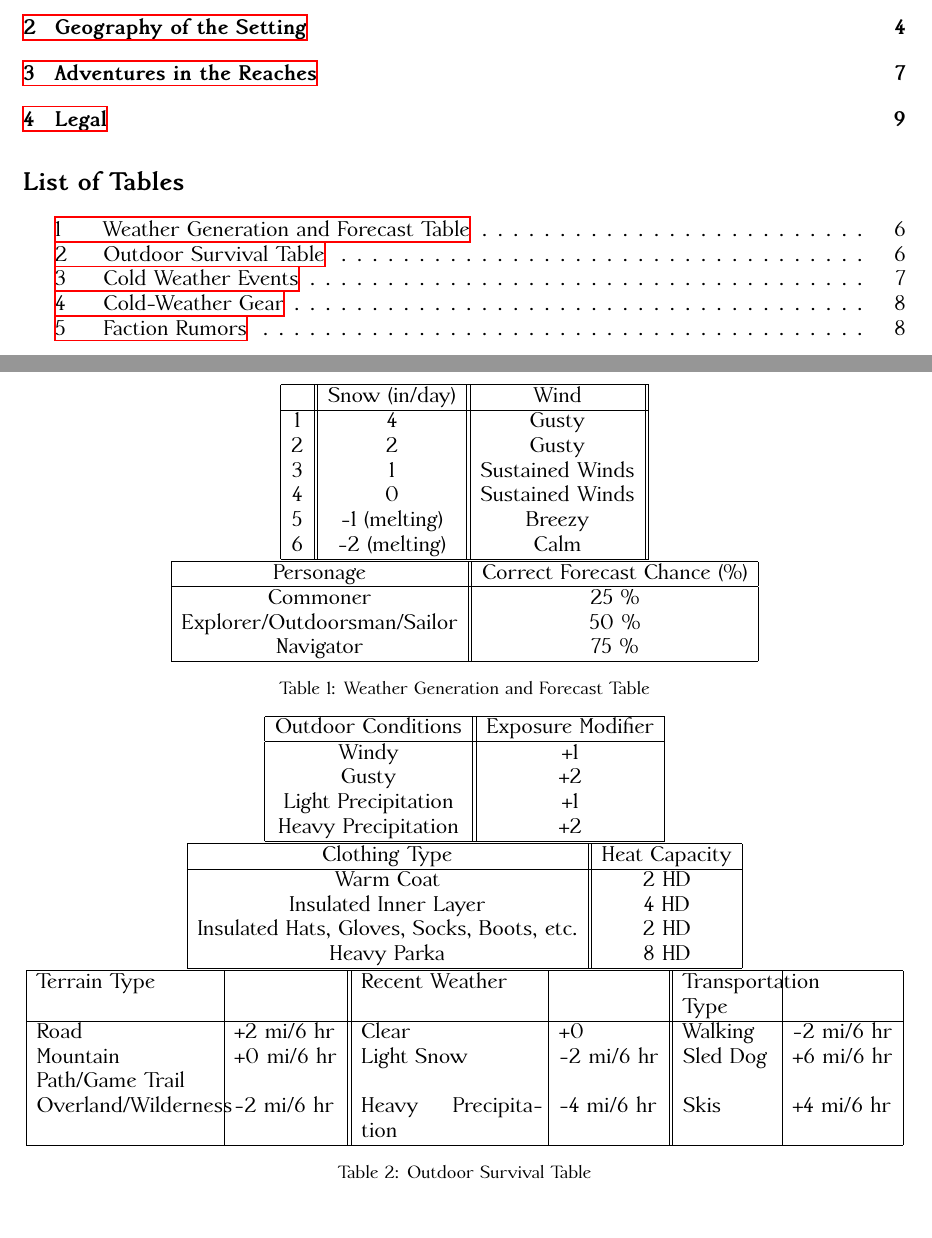
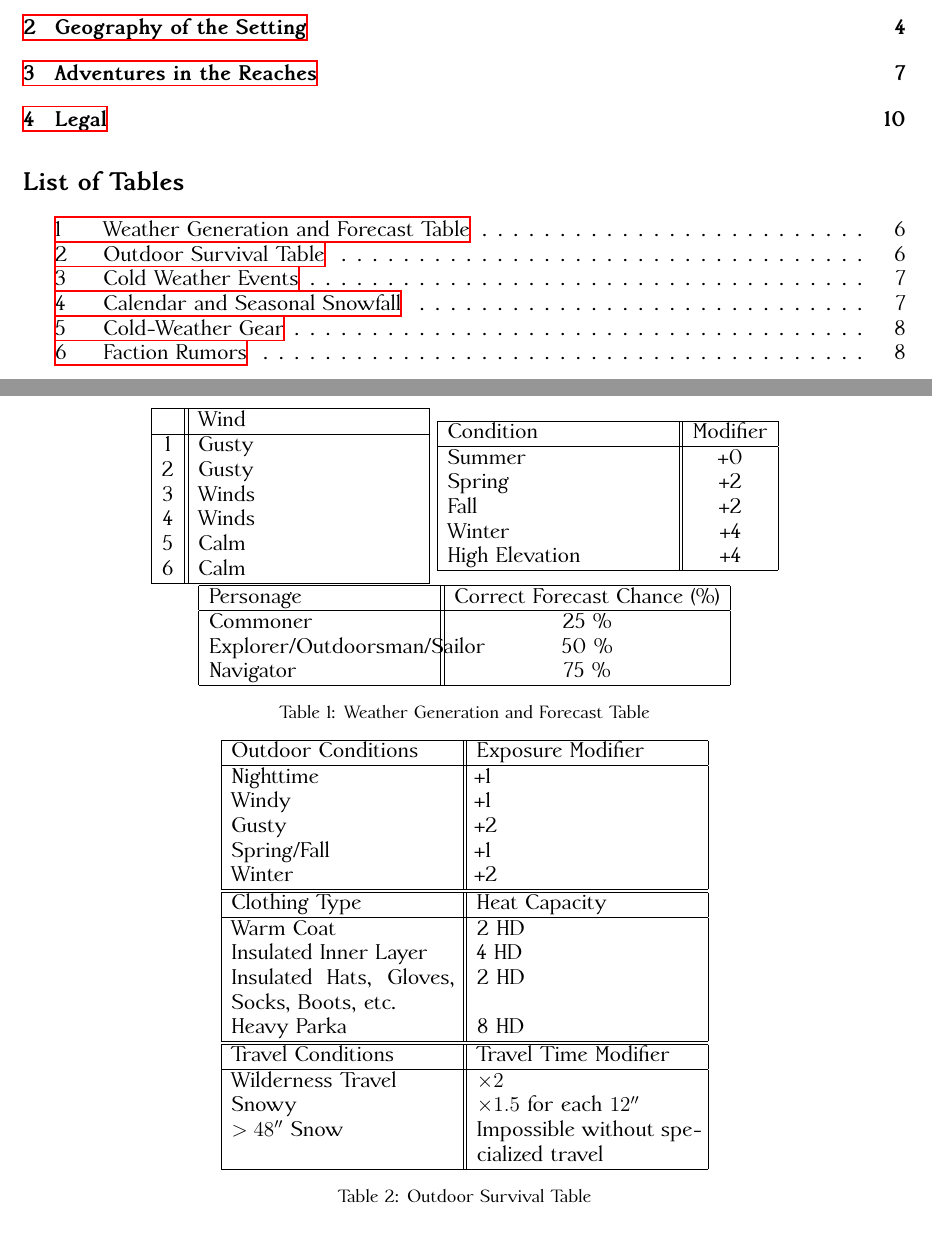
Before and after one commit to samueltwallace/rpgs, a LaTeX document (northern-reaches/northern-reaches-1.tex): two parts of pages 2 and 6 of 9 before the commit and two parts of pages 2 and 6 of 10 after it, joined at a grey line, cut so that both start at the same text. Compiled offline with XeLaTeX.

Commit message:
more words

```diff
--- a/northern-reaches/northern-reaches-1.tex
+++ b/northern-reaches/northern-reaches-1.tex
@@ -187,20 +187,31 @@ There are no known standing structures beyond the northern seas. Only the coldes
 Retaining heat is of the utmost importance in all of the Reaches.
 Some relevant system considerations have been mentioned already, and will be expanded here. \\
 
+
+
 \begin{table*}[t]
   \centering \large
-  \begin{tabular}{| c || c || c ||}
+
+  \begin{tabular}{|c||p{0.25\textwidth}|}
     \hline
-    & Snow (in/day) & Wind \\ \hline
-    1 & 4 & Gusty \\
-    2 & 2 & Gusty \\
-    3 & 1 & Sustained Winds \\
-    4 & 0 & Sustained Winds \\
-    5 & -1 (melting) & Breezy \\
-    6 & -2 (melting)  & Calm \\ \hline
-  \end{tabular} \\
+      & Wind \\ \hline
+    1 & Gusty \\
+    2 & Gusty \\
+    3 & Winds \\
+    4 & Winds \\
+    5 & Calm \\
+    6 & Calm \\ \hline
+  \end{tabular}
+  \begin{tabular}{|p{0.25\textwidth}||c|}
+    \hline Condition & Modifier \\ \hline
+    Summer & +0 \\
+    Spring & +2 \\
+    Fall & +2 \\
+    Winter & +4 \\
+    High Elevation & +4 \\ \hline
+  \end{tabular}  \\
 
-  \begin{tabular}{|c||c|}
+  \begin{tabular}{|p{0.25\textwidth}||c|}
     \hline Personage & Correct Forecast Chance (\%) \\ \hline
     Commoner  & 25 \% \\
     Explorer/Outdoorsman/Sailor & 50 \% \\
@@ -213,15 +224,16 @@ Some relevant system considerations have been mentioned already, and will be exp
 
 \begin{table*}[t]
   \centering \large
-  \begin{tabular}{|c||c|}
+  \begin{tabular}{|p{0.25\textwidth}||p{0.25\textwidth}|}
     \hline Outdoor Conditions & Exposure Modifier \\ \hline
+    Nighttime & +1 \\
     Windy & +1 \\
     Gusty & +2 \\
-    Light Precipitation & +1 \\
-    Heavy Precipitation & +2 \\ \hline
+    Spring/Fall & +1 \\
+    Winter & +2 \\ \hline
   \end{tabular} \\
 
-  \begin{tabular}{|c||c|}
+  \begin{tabular}{|p{0.25\textwidth}||p{0.25\textwidth}|}
     \hline Clothing Type & Heat Capacity \\ \hline
     Warm Coat & 2 HD \\
     Insulated Inner Layer & 4 HD \\
@@ -229,11 +241,12 @@ Some relevant system considerations have been mentioned already, and will be exp
     Heavy Parka & 8 HD \\ \hline
   \end{tabular} \\
 
-  \begin{tabular}{|p{0.2\textwidth}|l||p{0.2\textwidth}|l||p{0.1\textwidth}|l|}
-    \hline Terrain Type & & Recent Weather & & Transportation Type & \\ \hline
-    Road & +2 mi/6 hr & Clear& +0 & Walking & -2 mi/6 hr \\
-    Mountain Path/Game Trail & +0 mi/6 hr & Light Snow & -2 mi/6 hr & Sled Dog & +6 mi/6 hr \\
-    Overland/Wilderness & -2 mi/6 hr & Heavy Precipitation & -4 mi/6 hr & Skis & +4 mi/6 hr \\ \hline
+  \begin{tabular}{|p{0.25\textwidth}||p{0.25\textwidth}|}
+    \hline Travel Conditions & Travel Time Modifier \\ \hline
+    Wilderness Travel & $\times2$ \\
+    Snowy & $\times 1.5$ for each $12''$ \\
+    $>48''$ Snow & Impossible without specialized travel \\
+    \hline
   \end{tabular}
   \caption{Outdoor Survival Table}
   \label{tab:outdoor-survival}
@@ -266,3 +293,7 @@ Player characters can forecast 1 day at a Commoner level within the first months
+  \caption{Calendar and Seasonal Snowfall}
+  \label{tab:calendar}
+\end{table*}
+
 
 Warm clothing is essential for survival in most regions.
 It increases heat capacity, which in turn allows more survival time without shelter.
```
Also changed, not shown: northern-reaches/northern-reaches-1.tex (27 more changed lines).
